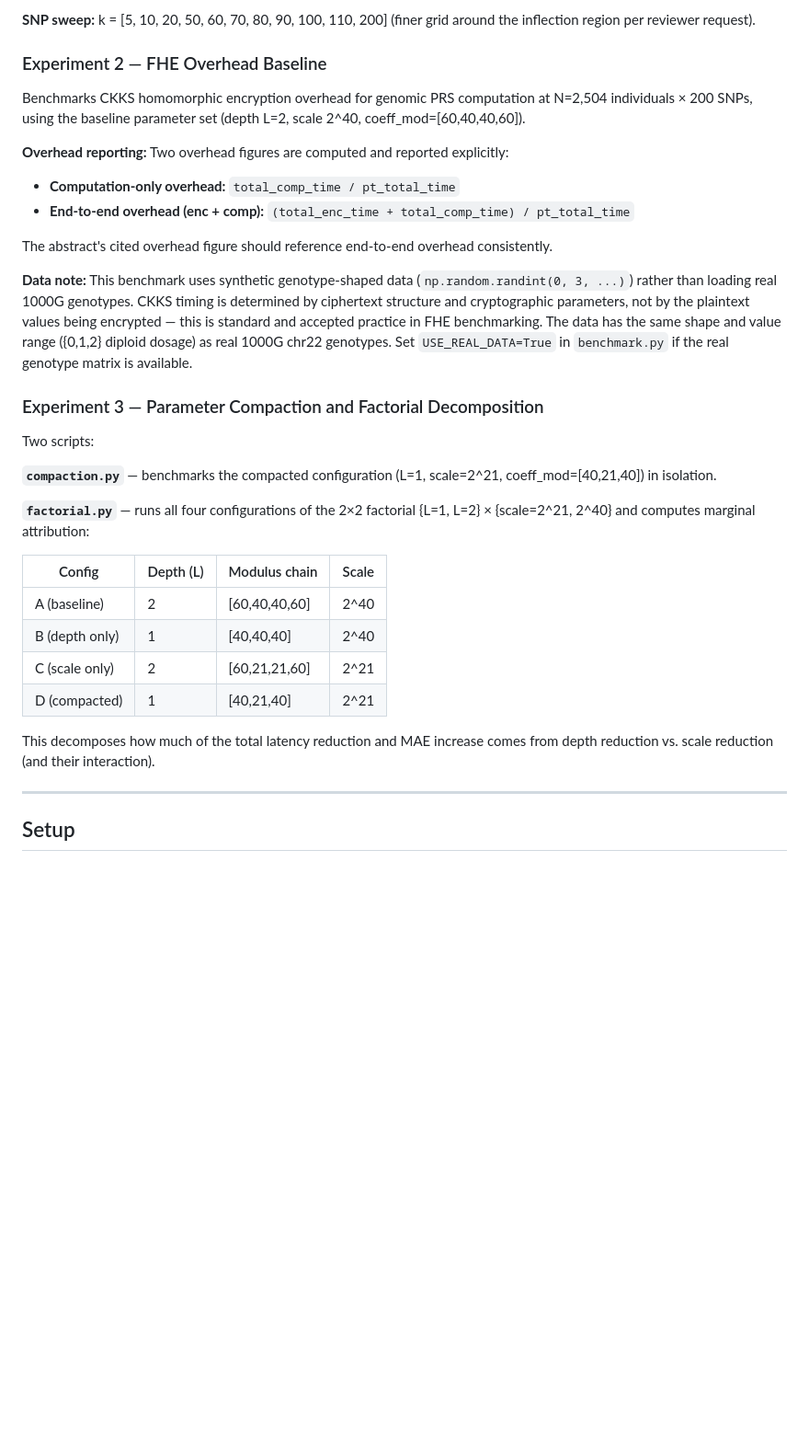
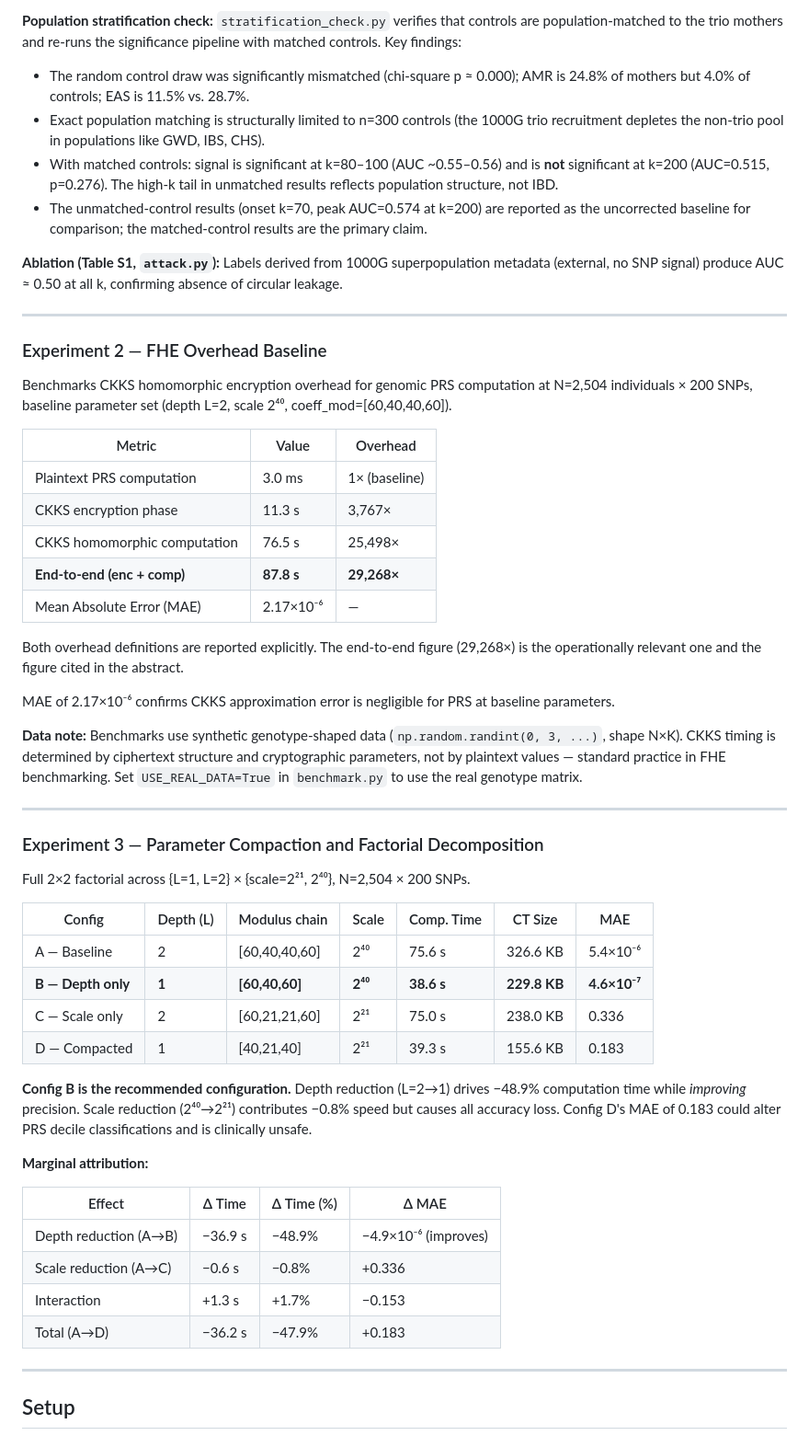
Before and after one commit to dileeme/GenomicBeaconsUnderSiege, a Markdown page: README.md, the part around one of its changes. Shown at 92% size. Rendered like a GitHub page; blank space fills up the shorter version.

Commit message:
updated title and readme

```diff
--- a/README.md
+++ b/README.md
@@ -75,46 +78,76 @@ then drawing features from LD-adjacent positions 60+) is preserved in
 
-**SNP sweep:** k = [5, 10, 20, 50, 60, 70, 80, 90, 100, 110, 200] (finer grid
-around the inflection region per reviewer request).
+**Population stratification check:** `stratification_check.py` verifies that
+controls are population-matched to the trio mothers and re-runs the significance
+pipeline with matched controls. Key findings:
+- The random control draw was significantly mismatched (chi-square p ≈ 0.000);
+  AMR is 24.8% of mothers but 4.0% of controls; EAS is 11.5% vs. 28.7%.
+- Exact population matching is structurally limited to n=300 controls (the 1000G
+  trio recruitment depletes the non-trio pool in populations like GWD, IBS, CHS).
+- With matched controls: signal is significant at k=80–100 (AUC ~0.55–0.56)
+  and is **not** significant at k=200 (AUC=0.515, p=0.276). The high-k tail in
+  unmatched results reflects population structure, not IBD.
+- The unmatched-control results (onset k=70, peak AUC=0.574 at k=200) are
+  reported as the uncorrected baseline for comparison; the matched-control results
+  are the primary claim.
+
+**Ablation (Table S1, `attack.py`):** Labels derived from 1000G superpopulation
+metadata (external, no SNP signal) produce AUC ≈ 0.50 at all k, confirming
+absence of circular leakage.
+
+---
 
 ### Experiment 2 — FHE Overhead Baseline
 
 Benchmarks CKKS homomorphic encryption overhead for genomic PRS computation
-at N=2,504 individuals × 200 SNPs, using the baseline parameter set
-(depth L=2, scale 2^40, coeff_mod=[60,40,40,60]).
+at N=2,504 individuals × 200 SNPs, baseline parameter set (depth L=2,
+scale 2⁴⁰, coeff_mod=[60,40,40,60]).
 
-**Overhead reporting:** Two overhead figures are computed and reported explicitly:
-- **Computation-only overhead:** `total_comp_time / pt_total_time`
-- **End-to-end overhead (enc + comp):** `(total_enc_time + total_comp_time) / pt_total_time`
+| Metric | Value | Overhead |
+|---|---|---|
+| Plaintext PRS computation | 3.0 ms | 1× (baseline) |
+| CKKS encryption phase | 11.3 s | 3,767× |
+| CKKS homomorphic computation | 76.5 s | 25,498× |
+| **End-to-end (enc + comp)** | **87.8 s** | **29,268×** |
+| Mean Absolute Error (MAE) | 2.17×10⁻⁶ | — |
 
-The abstract's cited overhead figure should reference end-to-end overhead consistently.
+Both overhead definitions are reported explicitly. The end-to-end figure (29,268×)
+is the operationally relevant one and the figure cited in the abstract.
 
-**Data note:** This benchmark uses synthetic genotype-shaped data
-(`np.random.randint(0, 3, ...)`) rather than loading real 1000G genotypes.
-CKKS timing is determined by ciphertext structure and cryptographic parameters,
-not by the plaintext values being encrypted — this is standard and accepted
-practice in FHE benchmarking. The data has the same shape and value range
-({0,1,2} diploid dosage) as real 1000G chr22 genotypes. Set `USE_REAL_DATA=True`
-in `benchmark.py` if the real genotype matrix is available.
+MAE of 2.17×10⁻⁶ confirms CKKS approximation error is negligible for PRS at
+baseline parameters.
+
+**Data note:** Benchmarks use synthetic genotype-shaped data
+(`np.random.randint(0, 3, ...)`, shape N×K). CKKS timing is determined by
+ciphertext structure and cryptographic parameters, not by plaintext values —
+standard practice in FHE benchmarking. Set `USE_REAL_DATA=True` in `benchmark.py`
+to use the real genotype matrix.
+
+---
 
 ### Experiment 3 — Parameter Compaction and Factorial Decomposition
 
-Two scripts:
+Full 2×2 factorial across {L=1, L=2} × {scale=2²¹, 2⁴⁰}, N=2,504 × 200 SNPs.
 
-**`compaction.py`** — benchmarks the compacted configuration (L=1, scale=2^21,
-coeff_mod=[40,21,40]) in isolation.
+| Config | Depth (L) | Modulus chain | Scale | Comp. Time | CT Size | MAE |
+|---|---|---|---|---|---|---|
+| A — Baseline | 2 | [60,40,40,60] | 2⁴⁰ | 75.6 s | 326.6 KB | 5.4×10⁻⁶ |
+| **B — Depth only** | **1** | **[60,40,60]** | **2⁴⁰** | **38.6 s** | **229.8 KB** | **4.6×10⁻⁷** |
+| C — Scale only | 2 | [60,21,21,60] | 2²¹ | 75.0 s | 238.0 KB | 0.336 |
+| D — Compacted | 1 | [40,21,40] | 2²¹ | 39.3 s | 155.6 KB | 0.183 |
 
-**`factorial.py`** — runs all four configurations of the 2×2 factorial
-{L=1, L=2} × {scale=2^21, 2^40} and computes marginal attribution:
+**Config B is the recommended configuration.** Depth reduction (L=2→1) drives
+−48.9% computation time while *improving* precision. Scale reduction (2⁴⁰→2²¹)
+contributes −0.8% speed but causes all accuracy loss. Config D's MAE of 0.183
+could alter PRS decile classifications and is clinically unsafe.
 
-| Config | Depth (L) | Modulus chain | Scale |
+**Marginal attribution:**
+
+| Effect | Δ Time | Δ Time (%) | Δ MAE |
 |---|---|---|---|
-| A (baseline) | 2 | [60,40,40,60] | 2^40 |
-| B (depth only) | 1 | [40,40,40] | 2^40 |
-| C (scale only) | 2 | [60,21,21,60] | 2^21 |
-| D (compacted) | 1 | [40,21,40] | 2^21 |
-
-This decomposes how much of the total latency reduction and MAE increase
-comes from depth reduction vs. scale reduction (and their interaction).
+| Depth reduction (A→B) | −36.9 s | −48.9% | −4.9×10⁻⁶ (improves) |
+| Scale reduction (A→C) | −0.6 s | −0.8% | +0.336 |
+| Interaction | +1.3 s | +1.7% | −0.153 |
+| Total (A→D) | −36.2 s | −47.9% | +0.183 |
 
 ---
 
```
Also changed, not shown: other parts of README.md (+57 -37 lines).
